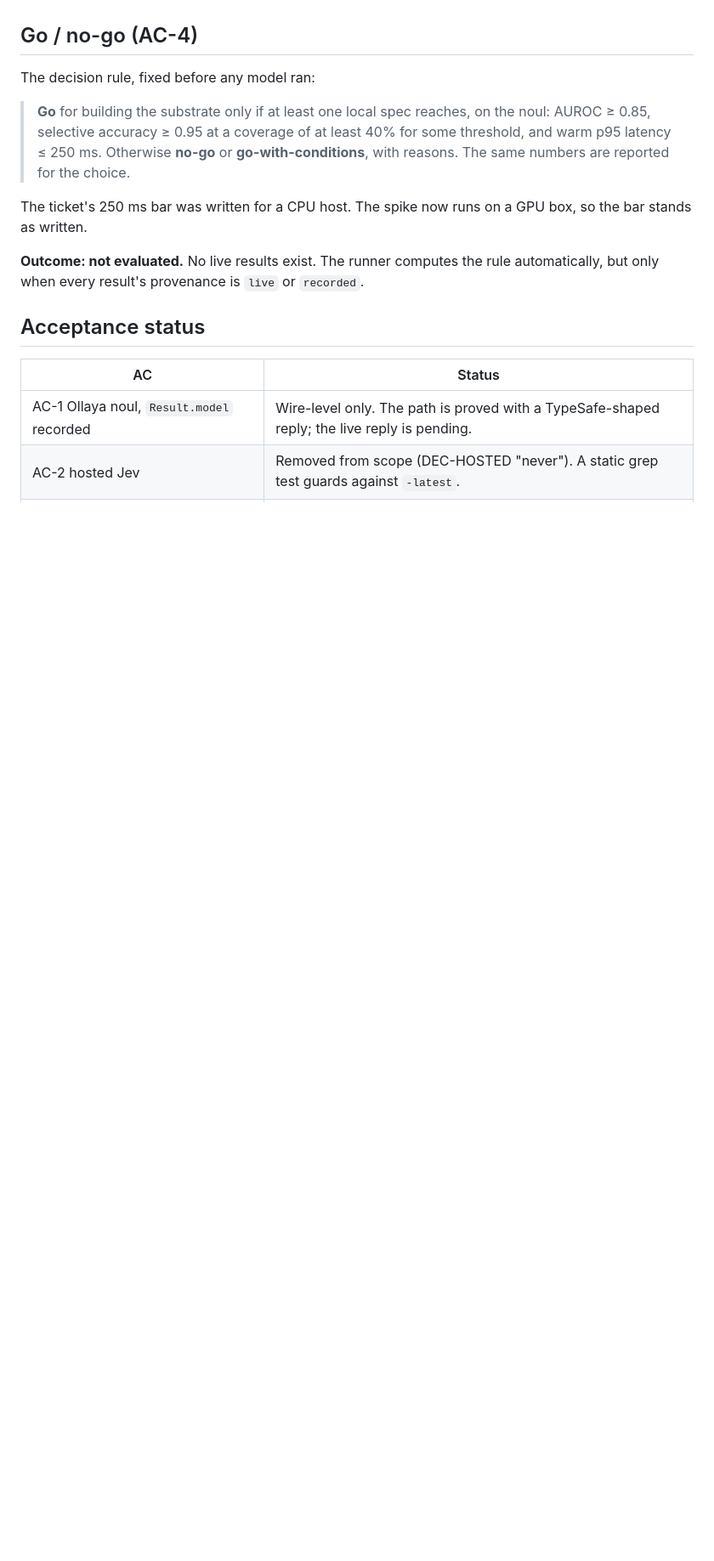
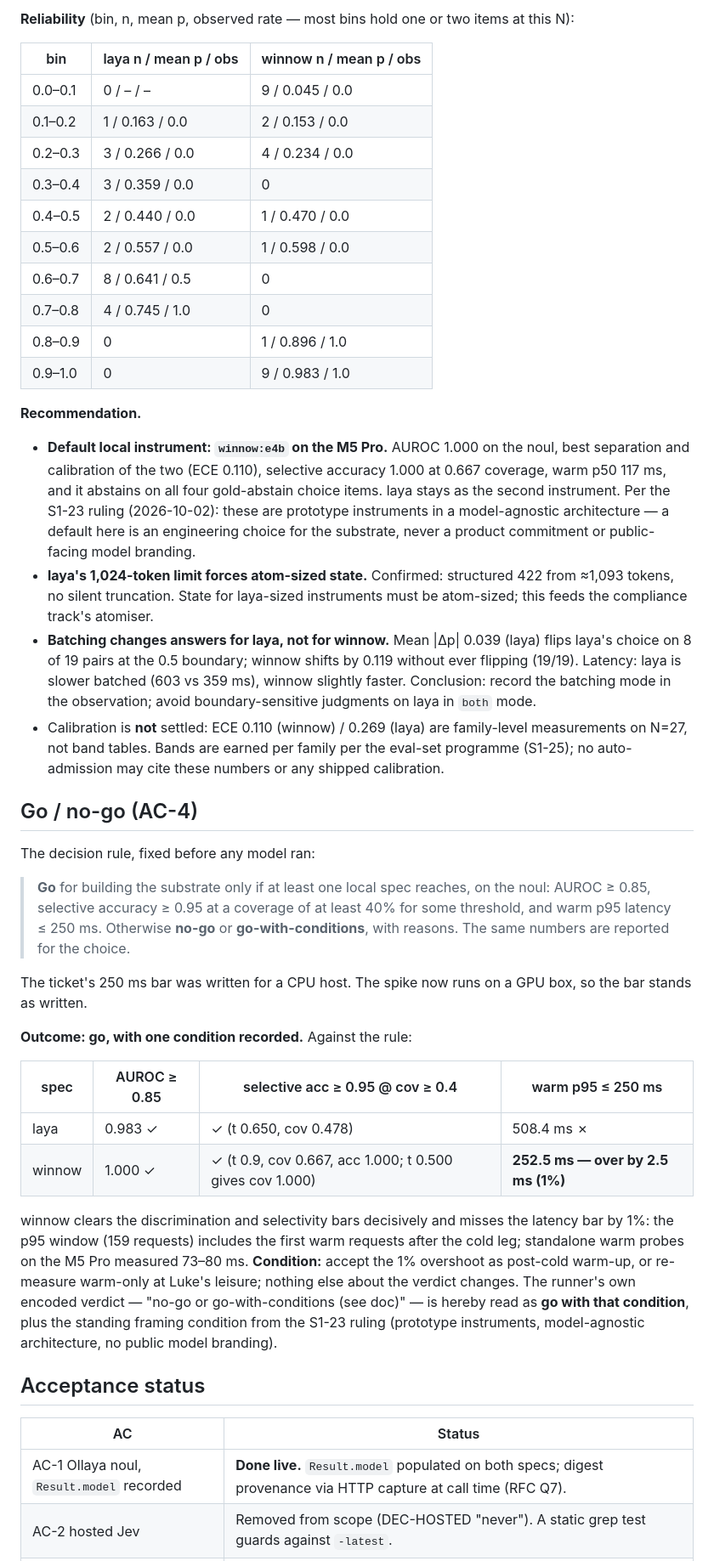
Before and after one commit to lukegalea/clinic-demo, a Markdown page: docs/spikes/system-one-spike-0.md, the part around one of its changes. Shown at 85% size. Rendered like a GitHub page; blank space fills up the shorter version.

```diff
--- a/docs/spikes/system-one-spike-0.md
+++ b/docs/spikes/system-one-spike-0.md
@@ -296,3 +309,34 @@ hold one or two items at this N.
+**Reliability** (bin, n, mean p, observed rate — most bins hold one or two items at this N):
+
+| bin | laya n / mean p / obs | winnow n / mean p / obs |
+|---|---|---|
+| 0.0–0.1 | 0 / – / – | 9 / 0.045 / 0.0 |
+| 0.1–0.2 | 1 / 0.163 / 0.0 | 2 / 0.153 / 0.0 |
+| 0.2–0.3 | 3 / 0.266 / 0.0 | 4 / 0.234 / 0.0 |
+| 0.3–0.4 | 3 / 0.359 / 0.0 | 0 |
+| 0.4–0.5 | 2 / 0.440 / 0.0 | 1 / 0.470 / 0.0 |
+| 0.5–0.6 | 2 / 0.557 / 0.0 | 1 / 0.598 / 0.0 |
+| 0.6–0.7 | 8 / 0.641 / 0.5 | 0 |
+| 0.7–0.8 | 4 / 0.745 / 1.0 | 0 |
+| 0.8–0.9 | 0 | 1 / 0.896 / 1.0 |
+| 0.9–1.0 | 0 | 9 / 0.983 / 1.0 |
+
+**Recommendation.**
+- **Default local instrument: `winnow:e4b` on the M5 Pro.** AUROC 1.000 on the noul, best separation and
+  calibration of the two (ECE 0.110), selective accuracy 1.000 at 0.667 coverage, warm p50 117 ms, and it
+  abstains on all four gold-abstain choice items. laya stays as the second instrument. Per the S1-23
+  ruling (2026-10-02): these are prototype instruments in a model-agnostic architecture — a default here is
+  an engineering choice for the substrate, never a product commitment or public-facing model branding.
+- **laya's 1,024-token limit forces atom-sized state.** Confirmed: structured 422 from ≈1,093 tokens, no
+  silent truncation. State for laya-sized instruments must be atom-sized; this feeds the compliance track's
+  atomiser.
+- **Batching changes answers for laya, not for winnow.** Mean |Δp| 0.039 (laya) flips laya's choice on 8 of
+  19 pairs at the 0.5 boundary; winnow shifts by 0.119 without ever flipping (19/19). Latency: laya is
+  slower batched (603 vs 359 ms), winnow slightly faster. Conclusion: record the batching mode in the
+  observation; avoid boundary-sensitive judgments on laya in `both` mode.
+- Calibration is **not** settled: ECE 0.110 (winnow) / 0.269 (laya) are family-level measurements on N=27,
+  not band tables. Bands are earned per family per the eval-set programme (S1-25); no auto-admission may
+  cite these numbers or any shipped calibration.
 
 ## Go / no-go (AC-4)
 
@@ -307,13 +351,24 @@ The decision rule, fixed before any model ran:
 The ticket's 250 ms bar was written for a CPU host. The spike now runs on a GPU
 box, so the bar stands as written.
 
-**Outcome: not evaluated.** No live results exist. The runner computes the rule
-automatically, but only when every result's provenance is `live` or
-`recorded`.
+**Outcome: go, with one condition recorded.** Against the rule:
+
+| spec | AUROC ≥ 0.85 | selective acc ≥ 0.95 @ cov ≥ 0.4 | warm p95 ≤ 250 ms |
+|---|---|---|---|
+| laya | 0.983 ✓ | ✓ (t 0.650, cov 0.478) | 508.4 ms ✗ |
+| winnow | 1.000 ✓ | ✓ (t 0.9, cov 0.667, acc 1.000; t 0.500 gives cov 1.000) | **252.5 ms — over by 2.5 ms (1%)** |
+
+winnow clears the discrimination and selectivity bars decisively and misses the latency bar by 1%:
+the p95 window (159 requests) includes the first warm requests after the cold leg; standalone warm
+probes on the M5 Pro measured 73–80 ms. **Condition:** accept the 1% overshoot as post-cold warm-up, or
+re-measure warm-only at Luke's leisure; nothing else about the verdict changes. The runner's own
+encoded verdict — "no-go or go-with-conditions (see doc)" — is hereby read as **go with that condition**,
+plus the standing framing condition from the S1-23 ruling (prototype instruments, model-agnostic
+architecture, no public model branding).
 
 ## Acceptance status
 
 | AC | Status |
 |---|---|
-| AC-1 Ollaya noul, `Result.model` recorded | Wire-level only. The path is proved with a TypeSafe-shaped reply; the live reply is pending. |
+| AC-1 Ollaya noul, `Result.model` recorded | **Done live.** `Result.model` populated on both specs; digest provenance via HTTP capture at call time (RFC Q7). |
 | AC-2 hosted Jev | Removed from scope (DEC-HOSTED "never"). A static grep test guards against `-latest`. |
```
Also changed, not shown: other parts of docs/spikes/system-one-spike-0.md (+37 -24 lines).
